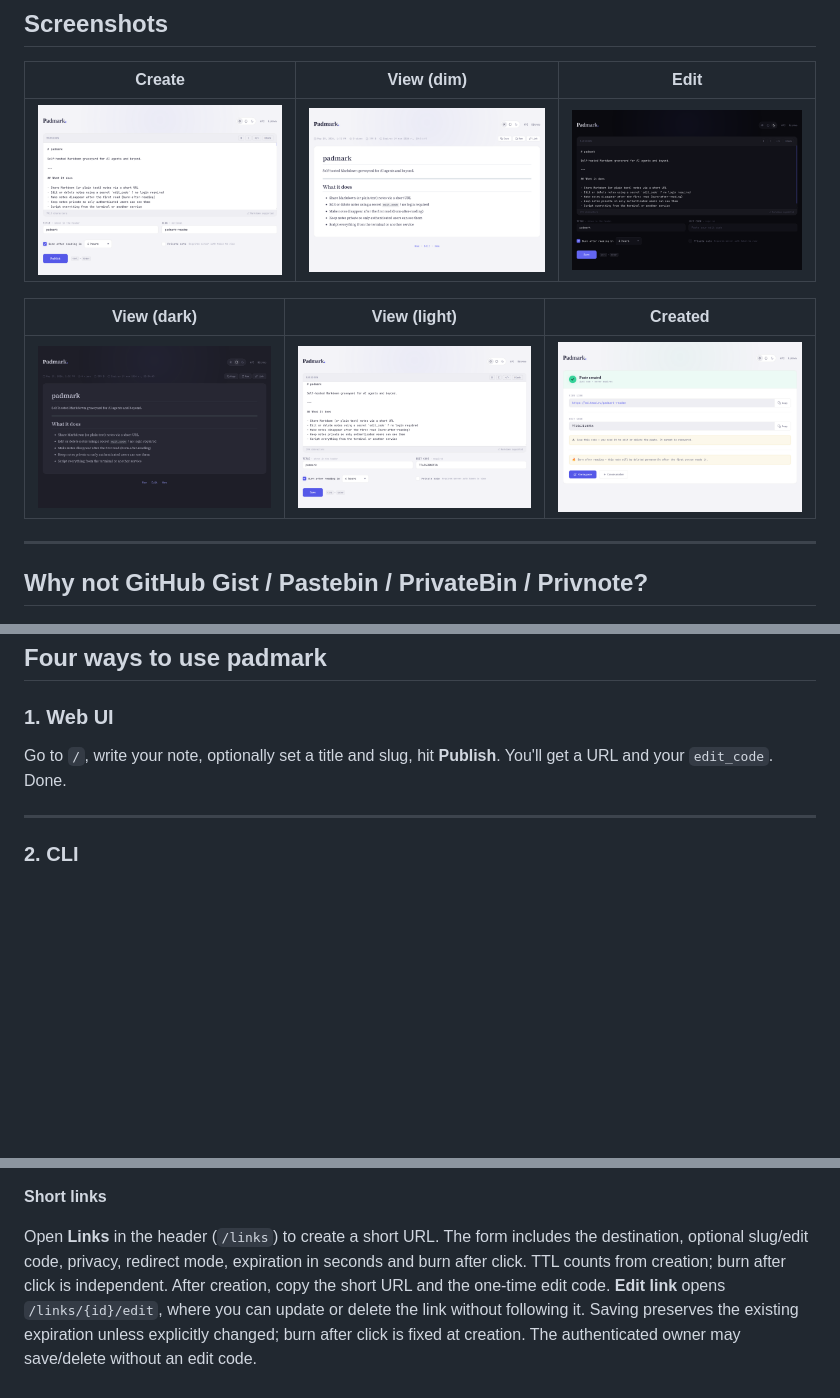
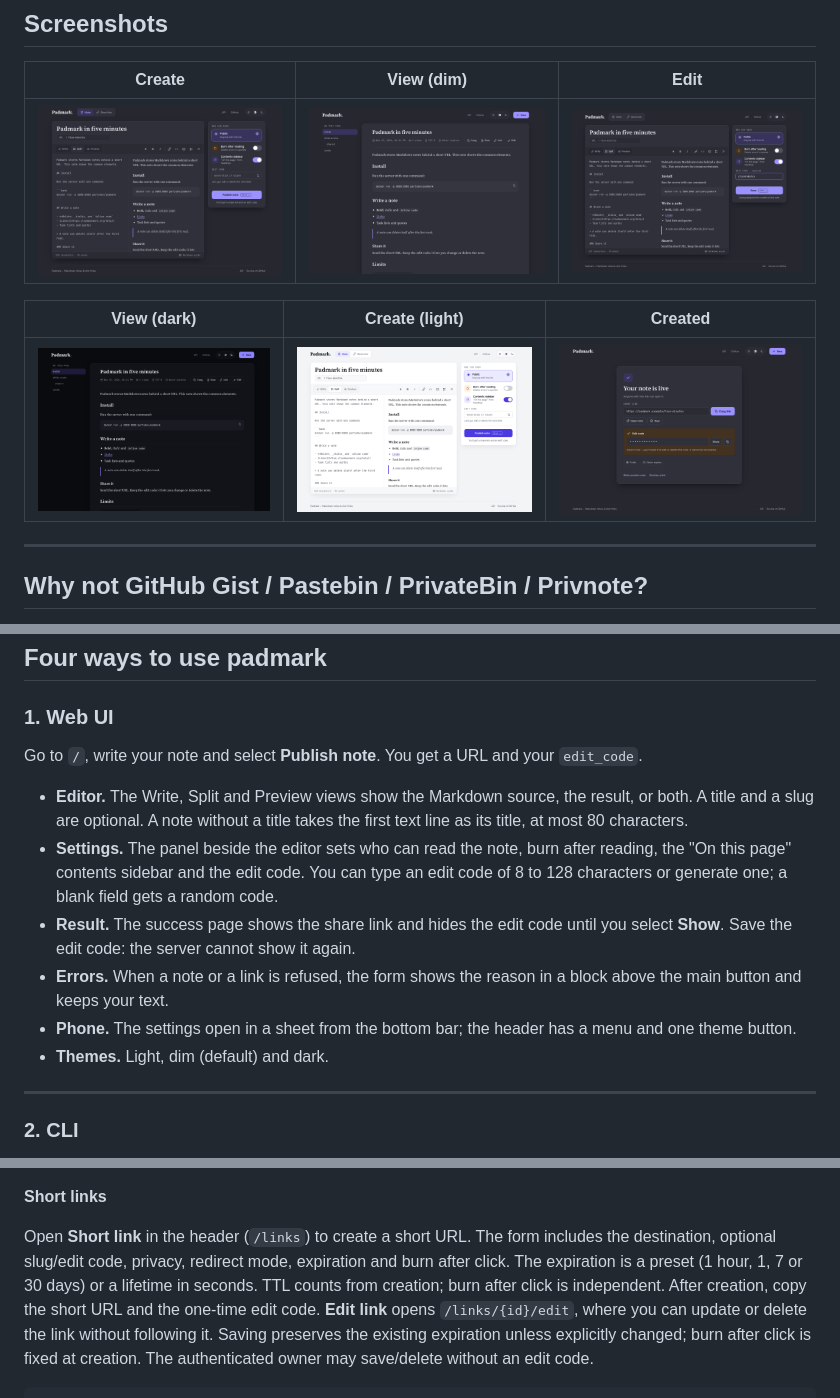
Before and after one commit to partyzanex/padmark, a Markdown page: README.md, 3 parts joined by grey strips. Drawn GitHub-style; pictures changed too: docs/screens/create.png, docs/screens/created.png, docs/screens/edit.png; blank space fills up the shorter version.

```diff
--- a/README.md
+++ b/README.md
@@ -10,5 +10,5 @@ Self-hosted Markdown graveyard for AI agents and beyond.
 |---|---|---|
 | ![Create](docs/screens/create.png) | ![View](docs/screens/view.png) | ![Edit](docs/screens/edit.png) |
 
-| View (dark) | View (light) | Created |
+| View (dark) | Create (light) | Created |
 |---|---|---|
@@ -296,8 +296,21 @@ containers are recreated. Retain and back up both.
 
 ### 1. Web UI
 
-Go to `/`, write your note, optionally set a title and slug, hit **Publish**.
-You'll get a URL and your `edit_code`. Done.
+Go to `/`, write your note and select **Publish note**. You get a URL and your `edit_code`.
+
+- **Editor.** The Write, Split and Preview views show the Markdown source, the result, or both.
+  A title and a slug are optional. A note without a title takes the first text line as its
+  title, at most 80 characters.
+- **Settings.** The panel beside the editor sets who can read the note, burn after reading,
+  the "On this page" contents sidebar and the edit code. You can type an edit code of 8 to 128
+  characters or generate one; a blank field gets a random code.
+- **Result.** The success page shows the share link and hides the edit code until you select
+  **Show**. Save the edit code: the server cannot show it again.
+- **Errors.** When a note or a link is refused, the form shows the reason in a block above the
+  main button and keeps your text.
+- **Phone.** The settings open in a sheet from the bottom bar; the header has a menu and one
+  theme button.
+- **Themes.** Light, dim (default) and dark.
 
 ---
 
@@ -473,8 +486,9 @@ release draft (`0.4.0`). A manual Docker build can set `--build-arg APP_VERSION=
 
 **Short links**
 
-Open **Links** in the header (`/links`) to create a short URL. The form includes the destination,
-optional slug/edit code, privacy, redirect mode, expiration in seconds and burn after click.
+Open **Short link** in the header (`/links`) to create a short URL. The form includes the destination,
+optional slug/edit code, privacy, redirect mode, expiration and burn after click. The expiration
+is a preset (1 hour, 1, 7 or 30 days) or a lifetime in seconds.
 TTL counts from creation; burn after click is independent. After creation, copy the short URL
 and the one-time edit code. **Edit link** opens `/links/{id}/edit`, where you can update or delete
 the link without following it. Saving preserves the existing expiration unless explicitly changed;
```
Also changed, not shown: other parts of README.md (+1 -1 lines), CHANGELOG.md (+9 -0 lines), CLAUDE.md (+2 -0 lines), 9 other files.
